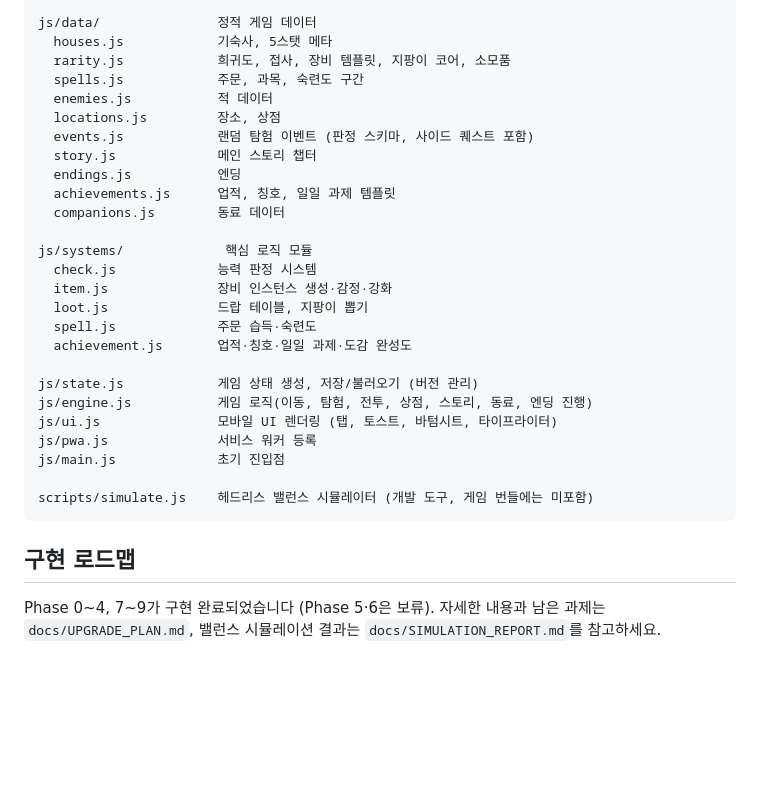
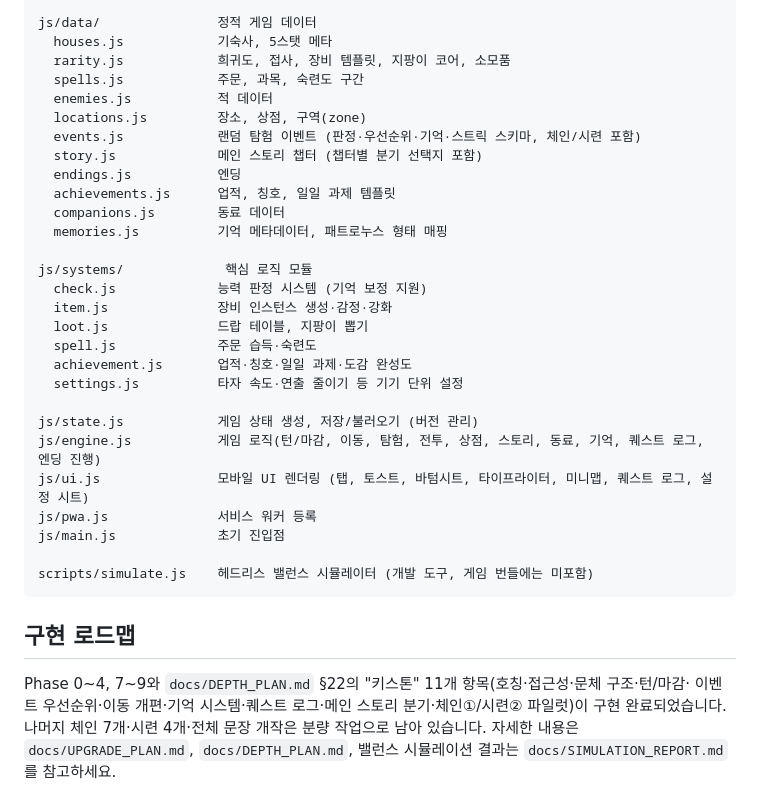
Before and after one commit to duddns313/-, a Markdown page: README.md, the part around one of its changes. Drawn GitHub-style; blank space fills up the shorter version.

Commit message:
README를 최신 시스템(턴/마감·기억·퀘스트 로그·체인/시련 등)으로 갱신

```diff
--- a/README.md
+++ b/README.md
@@ -49,23 +57,25 @@ js/data/               정적 게임 데이터
   rarity.js            희귀도, 접사, 장비 템플릿, 지팡이 코어, 소모품
   spells.js            주문, 과목, 숙련도 구간
   enemies.js           적 데이터
-  locations.js         장소, 상점
-  events.js            랜덤 탐험 이벤트 (판정 스키마, 사이드 퀘스트 포함)
-  story.js             메인 스토리 챕터
+  locations.js         장소, 상점, 구역(zone)
+  events.js            랜덤 탐험 이벤트 (판정·우선순위·기억·스트릭 스키마, 체인/시련 포함)
+  story.js             메인 스토리 챕터 (챕터별 분기 선택지 포함)
   endings.js           엔딩
   achievements.js      업적, 칭호, 일일 과제 템플릿
   companions.js        동료 데이터
+  memories.js          기억 메타데이터, 패트로누스 형태 매핑
 
 js/systems/             핵심 로직 모듈
-  check.js             능력 판정 시스템
+  check.js             능력 판정 시스템 (기억 보정 지원)
   item.js              장비 인스턴스 생성·감정·강화
   loot.js              드랍 테이블, 지팡이 뽑기
   spell.js             주문 습득·숙련도
   achievement.js       업적·칭호·일일 과제·도감 완성도
+  settings.js          타자 속도·연출 줄이기 등 기기 단위 설정
 
 js/state.js            게임 상태 생성, 저장/불러오기 (버전 관리)
-js/engine.js           게임 로직(이동, 탐험, 전투, 상점, 스토리, 동료, 엔딩 진행)
-js/ui.js               모바일 UI 렌더링 (탭, 토스트, 바텀시트, 타이프라이터)
+js/engine.js           게임 로직(턴/마감, 이동, 탐험, 전투, 상점, 스토리, 동료, 기억, 퀘스트 로그, 엔딩 진행)
+js/ui.js               모바일 UI 렌더링 (탭, 토스트, 바텀시트, 타이프라이터, 미니맵, 퀘스트 로그, 설정 시트)
 js/pwa.js              서비스 워커 등록
 js/main.js             초기 진입점
 
@@ -74,5 +84,8 @@ scripts/simulate.js    헤드리스 밸런스 시뮬레이터 (개발 도구,
 
 ## 구현 로드맵
 
-Phase 0~4, 7~9가 구현 완료되었습니다 (Phase 5·6은 보류). 자세한 내용과 남은 과제는
-`docs/UPGRADE_PLAN.md`, 밸런스 시뮬레이션 결과는 `docs/SIMULATION_REPORT.md`를 참고하세요.
+Phase 0~4, 7~9와 `docs/DEPTH_PLAN.md` §22의 "키스톤" 11개 항목(호칭·접근성·문체 구조·턴/마감·
+이벤트 우선순위·이동 개편·기억 시스템·퀘스트 로그·메인 스토리 분기·체인①/시련② 파일럿)이
+구현 완료되었습니다. 나머지 체인 7개·시련 4개·전체 문장 개작은 분량 작업으로 남아 있습니다.
+자세한 내용은 `docs/UPGRADE_PLAN.md`, `docs/DEPTH_PLAN.md`, 밸런스 시뮬레이션 결과는
+`docs/SIMULATION_REPORT.md`를 참고하세요.
```
Also changed, not shown: other parts of README.md (+17 -9 lines).
